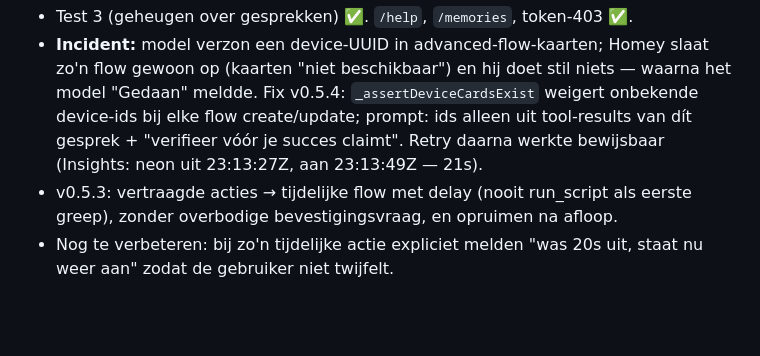
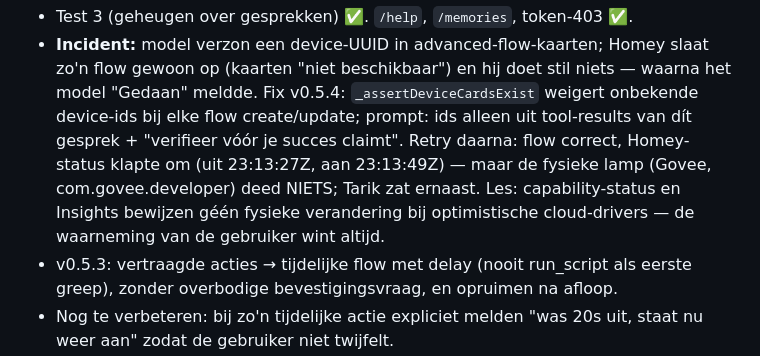
Before and after one commit to polatinos/flowmind, a Markdown page: CLAUDE.md, the part around the change. GitHub-like rendering; blank space fills up the shorter version.

Commit message:
Correct the night-test record: Govee lamp never physically switched
Co-Authored-By: Claude Fable 5 <noreply@anthropic.com>

```diff
--- a/CLAUDE.md
+++ b/CLAUDE.md
@@ -240,8 +240,11 @@ Nachttest 2026-07-22 (v0.5.3/0.5.4, via de webterminal):
   stil niets — waarna het model "Gedaan" meldde. Fix v0.5.4:
   `_assertDeviceCardsExist` weigert onbekende device-ids bij elke flow
   create/update; prompt: ids alleen uit tool-results van dít gesprek +
-  "verifieer vóór je succes claimt". Retry daarna werkte bewijsbaar
-  (Insights: neon uit 23:13:27Z, aan 23:13:49Z — 21s).
+  "verifieer vóór je succes claimt". Retry daarna: flow correct, Homey-status
+  klapte om (uit 23:13:27Z, aan 23:13:49Z) — maar de fysieke lamp (Govee,
+  com.govee.developer) deed NIETS; Tarik zat ernaast. Les: capability-status
+  en Insights bewijzen géén fysieke verandering bij optimistische
+  cloud-drivers — de waarneming van de gebruiker wint altijd.
 - v0.5.3: vertraagde acties → tijdelijke flow met delay (nooit run_script
   als eerste greep), zonder overbodige bevestigingsvraag, en opruimen na
   afloop.
```
